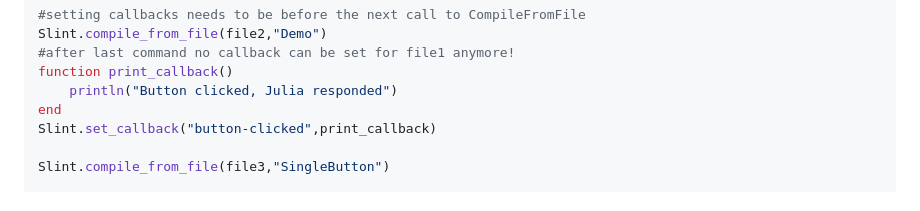
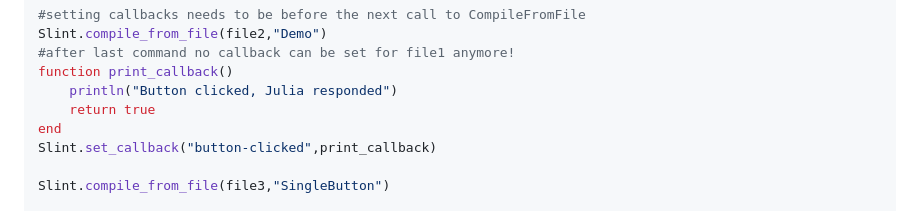
Before and after one commit to oheil/Slint.jl, a Markdown page: deps/README.md, the part around the change. GitHub-like rendering.

Commit message:
example wo error

```diff
--- a/deps/README.md
+++ b/deps/README.md
@@ -112,6 +112,7 @@ Slint.compile_from_file(file2,"Demo")
 #after last command no callback can be set for file1 anymore!
 function print_callback()
     println("Button clicked, Julia responded")
+    return true
 end
 Slint.set_callback("button-clicked",print_callback)
 
```
